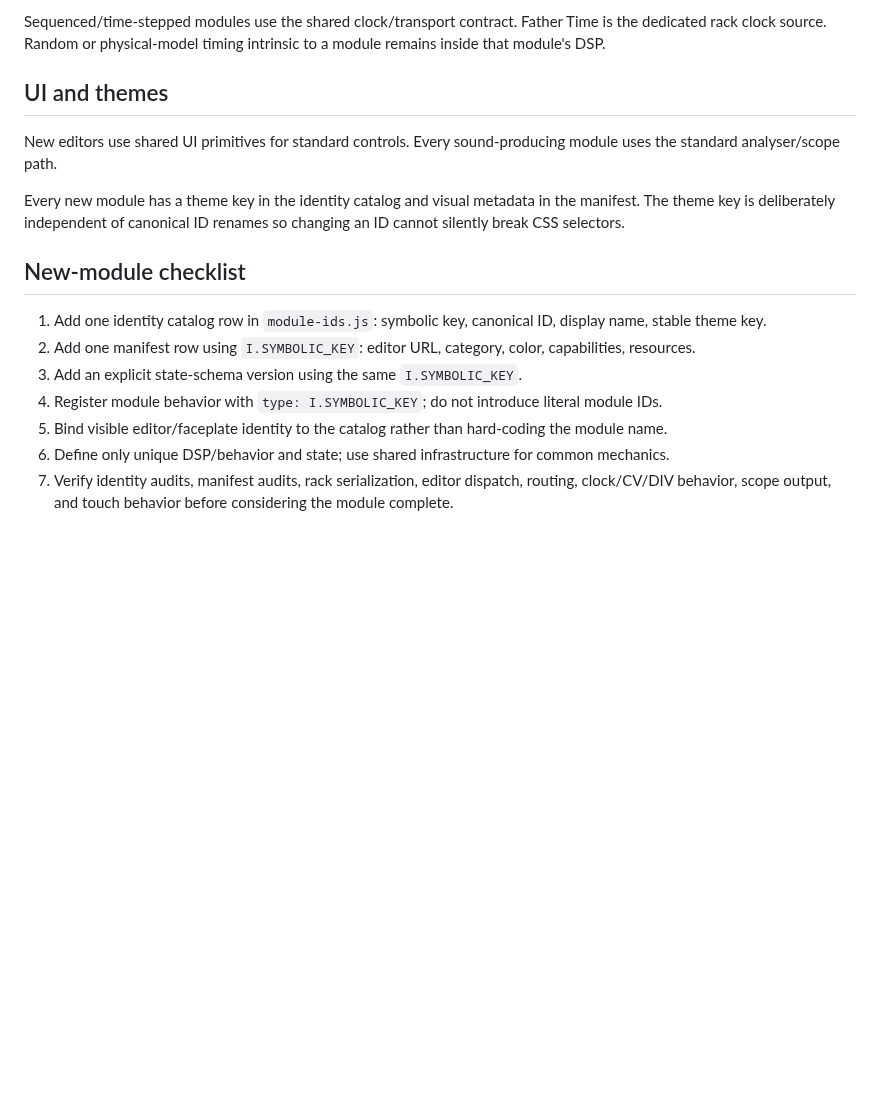
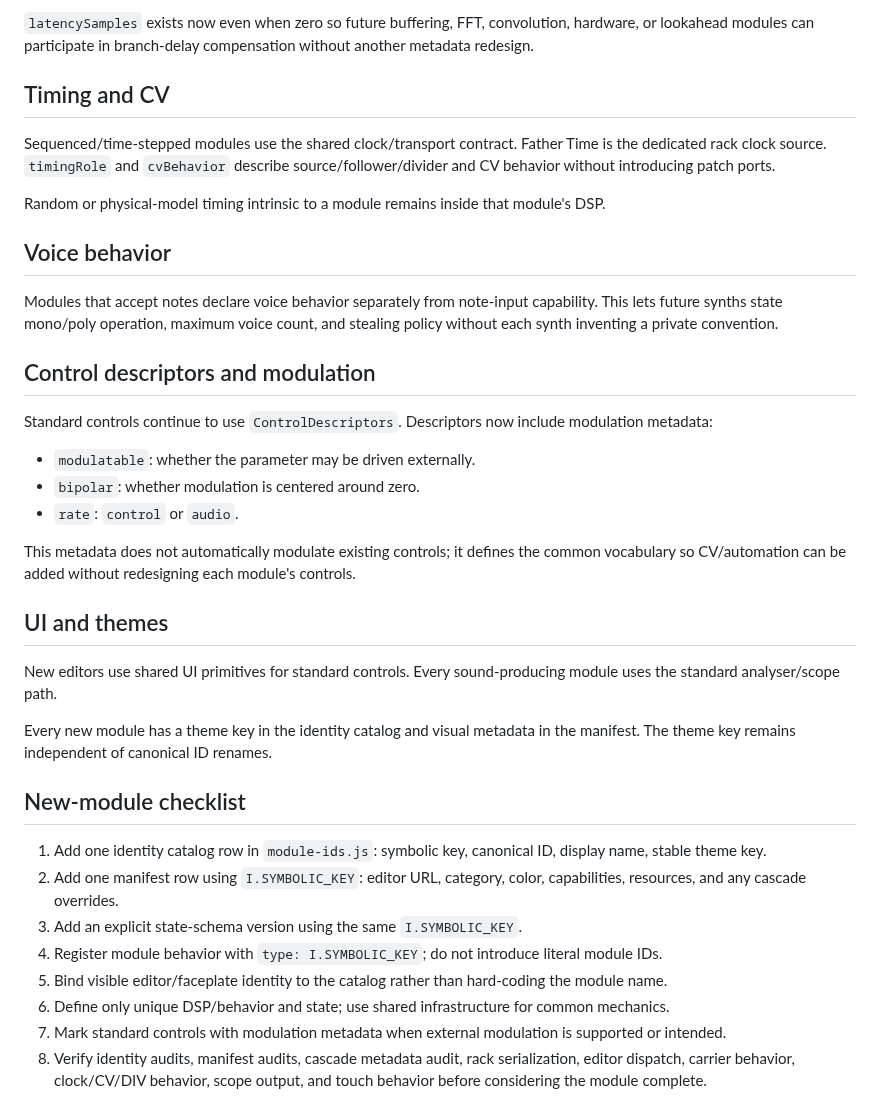
Before and after one commit to LuckyNate/MultiSynth, a Markdown page: docs/MODULE_STANDARD.md, the part around one of its changes. GitHub-like rendering; blank space fills up the shorter version.

```diff
--- a/docs/MODULE_STANDARD.md
+++ b/docs/MODULE_STANDARD.md
@@ -66,18 +75,39 @@ Processors with neutral controls must preserve incoming carrier according to the
 
-Sequenced/time-stepped modules use the shared clock/transport contract. Father Time is the dedicated rack clock source. Random or physical-model timing intrinsic to a module remains inside that module's DSP.
+`latencySamples` exists now even when zero so future buffering, FFT, convolution, hardware, or lookahead modules can participate in branch-delay compensation without another metadata redesign.
+
+## Timing and CV
+
+Sequenced/time-stepped modules use the shared clock/transport contract. Father Time is the dedicated rack clock source. `timingRole` and `cvBehavior` describe source/follower/divider and CV behavior without introducing patch ports.
+
+Random or physical-model timing intrinsic to a module remains inside that module's DSP.
+
+## Voice behavior
+
+Modules that accept notes declare voice behavior separately from note-input capability. This lets future synths state mono/poly operation, maximum voice count, and stealing policy without each synth inventing a private convention.
+
+## Control descriptors and modulation
+
+Standard controls continue to use `ControlDescriptors`. Descriptors now include modulation metadata:
+
+- `modulatable`: whether the parameter may be driven externally.
+- `bipolar`: whether modulation is centered around zero.
+- `rate`: `control` or `audio`.
+
+This metadata does not automatically modulate existing controls; it defines the common vocabulary so CV/automation can be added without redesigning each module's controls.
 
 ## UI and themes
 
 New editors use shared UI primitives for standard controls. Every sound-producing module uses the standard analyser/scope path.
 
-Every new module has a theme key in the identity catalog and visual metadata in the manifest. The theme key is deliberately independent of canonical ID renames so changing an ID cannot silently break CSS selectors.
+Every new module has a theme key in the identity catalog and visual metadata in the manifest. The theme key remains independent of canonical ID renames.
 
 ## New-module checklist
 
 1. Add one identity catalog row in `module-ids.js`: symbolic key, canonical ID, display name, stable theme key.
-2. Add one manifest row using `I.SYMBOLIC_KEY`: editor URL, category, color, capabilities, resources.
+2. Add one manifest row using `I.SYMBOLIC_KEY`: editor URL, category, color, capabilities, resources, and any cascade overrides.
 3. Add an explicit state-schema version using the same `I.SYMBOLIC_KEY`.
 4. Register module behavior with `type: I.SYMBOLIC_KEY`; do not introduce literal module IDs.
 5. Bind visible editor/faceplate identity to the catalog rather than hard-coding the module name.
 6. Define only unique DSP/behavior and state; use shared infrastructure for common mechanics.
-7. Verify identity audits, manifest audits, rack serialization, editor dispatch, routing, clock/CV/DIV behavior, scope output, and touch behavior before considering the module complete.
+7. Mark standard controls with modulation metadata when external modulation is supported or intended.
+8. Verify identity audits, manifest audits, cascade metadata audit, rack serialization, editor dispatch, carrier behavior, clock/CV/DIV behavior, scope output, and touch behavior before considering the module complete.
```
Also changed, not shown: other parts of docs/MODULE_STANDARD.md (+24 -15 lines).
